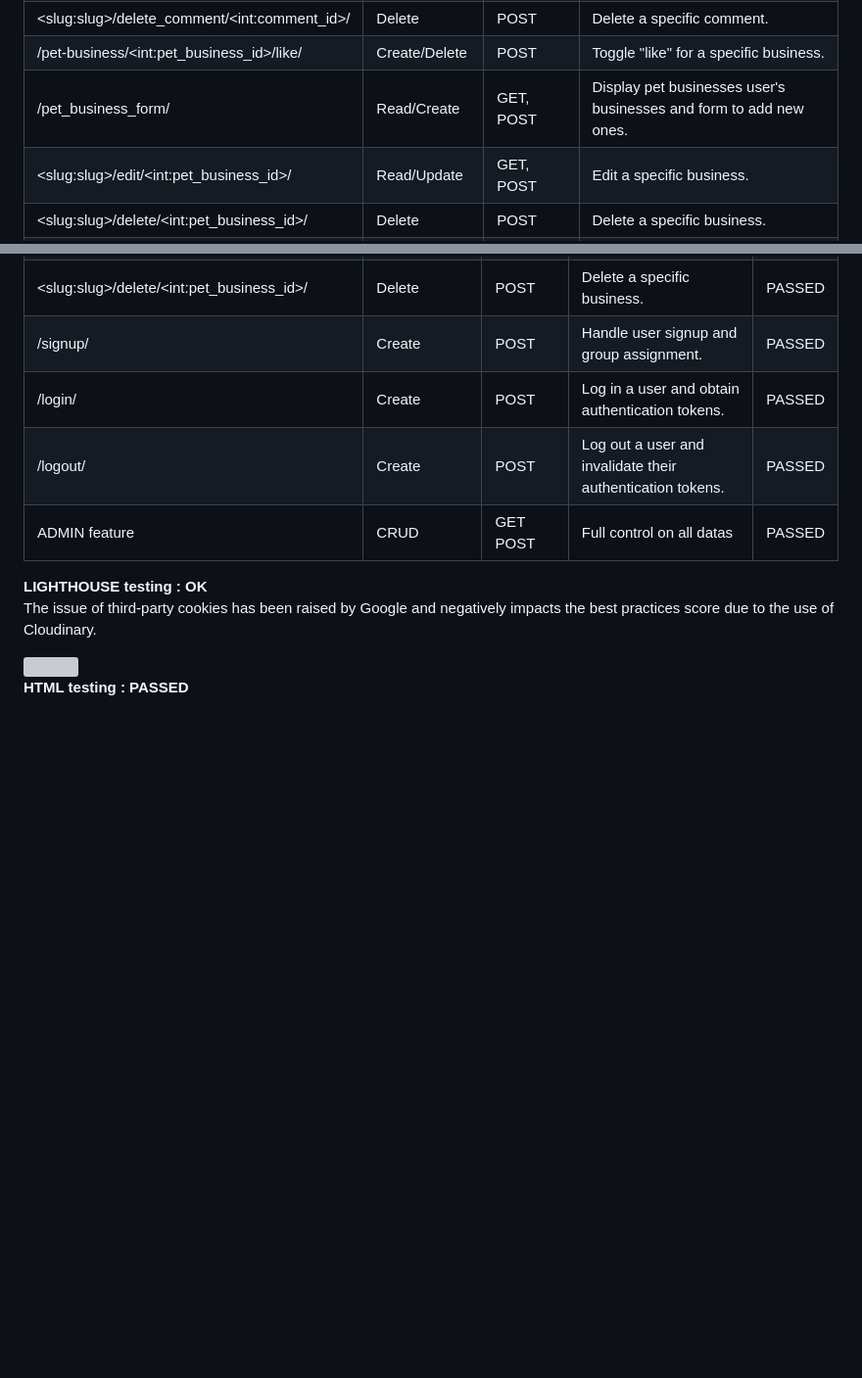
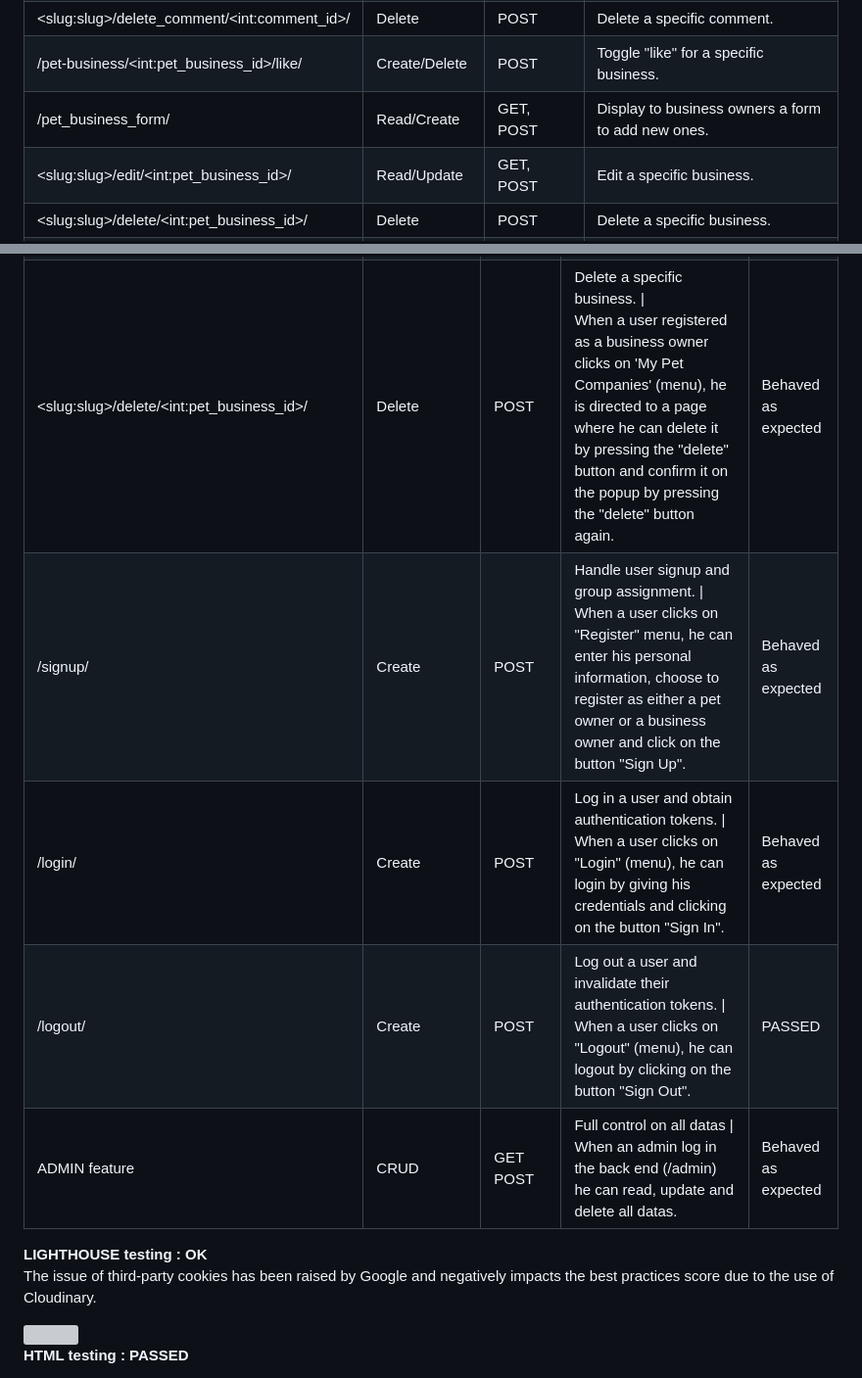
Before and after one commit to PhilippeItsMe/ci-portfolio4-django, a Markdown page: README.md, 2 parts joined by grey strips. Shown at 98% size. Drawn GitHub-style; blank space fills up the shorter version; grey boxes are pictures that could not be loaded.

```diff
--- a/README.md
+++ b/README.md
@@ -286,7 +286,7 @@ Since the API endpoints and features are very similar, testing was conducted exc
             <td>/pet_business_form/</td>
             <td>Read/Create</td>
             <td>GET, POST</td>
-            <td>Display pet businesses user's businesses and form to add new ones.</td>
+            <td>Display to business owners a form to add new ones.</td>
         </tr>
         <tr>
             <td>&lt;slug:slug&gt;/edit/&lt;int:pet_business_id&gt;/</td>
@@ -526,36 +554,49 @@ Since the API endpoints and features are very similar, testing was conducted exc
             <td>&lt;slug:slug&gt;/delete/&lt;int:pet_business_id&gt;/</td>
             <td>Delete</td>
             <td>POST</td>
-            <td>Delete a specific business.</td>
-            <td>PASSED</td>
+            <td>Delete a specific business. |<br>
+            When a user registered as a business owner clicks on
+            'My Pet Companies' (menu), he is directed to a page where he can
+            delete it by pressing the "delete" button and confirm it on
+            the popup by pressing the "delete" button again.</td>
+            <td>Behaved as expected</td>
         </tr>
         <tr>
             <td>/signup/</td>
             <td>Create</td>
             <td>POST</td>
-            <td>Handle user signup and group assignment.</td>
-            <td>PASSED</td>
+            <td>Handle user signup and group assignment. |<br>
+            When a user clicks on "Register" menu, he can enter his personal
+            information, choose to register as either a pet owner or a
+            business owner and click on the button "Sign Up".</td>
+            <td>Behaved as expected</td>
         </tr>
         <tr>
             <td>/login/</td>
             <td>Create</td>
             <td>POST</td>
-            <td>Log in a user and obtain authentication tokens.</td>
-            <td>PASSED</td>
+            <td>Log in a user and obtain authentication tokens. |<br>
+            When a user clicks on "Login" (menu), he can login by giving
+            his credentials and clicking on the button "Sign In".</td>
+            <td>Behaved as expected</td>
         </tr>
         <tr>
             <td>/logout/</td>
             <td>Create</td>
             <td>POST</td>
-            <td>Log out a user and invalidate their authentication tokens.</td>
+            <td>Log out a user and invalidate their authentication tokens. |<br>
+            When a user clicks on "Logout" (menu), he can logout by clicking
+            on the button "Sign Out".</td>
             <td>PASSED</td>
         </tr>
         <tr>
             <td>ADMIN feature</td>
             <td>CRUD</td>
             <td>GET POST</td>
-            <td>Full control on all datas</td>
-            <td>PASSED</td>
+            <td>Full control on all datas |<br>
+            When an admin log in the back end (/admin) he can read,
+            update and delete all datas.<br></td>
+            <td>Behaved as expected</td>
         </tr>
     </tbody>
 </table>
```
Also changed, not shown: other parts of README.md (+44 -16 lines).
